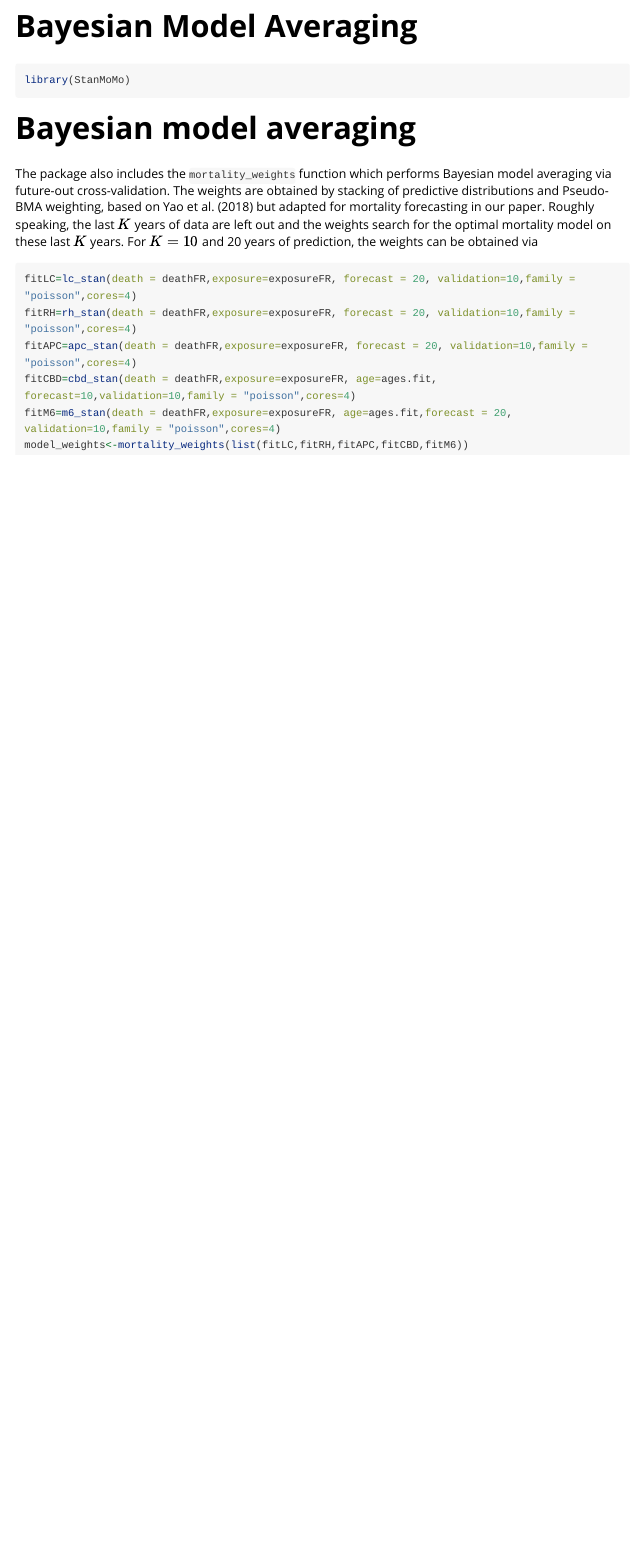
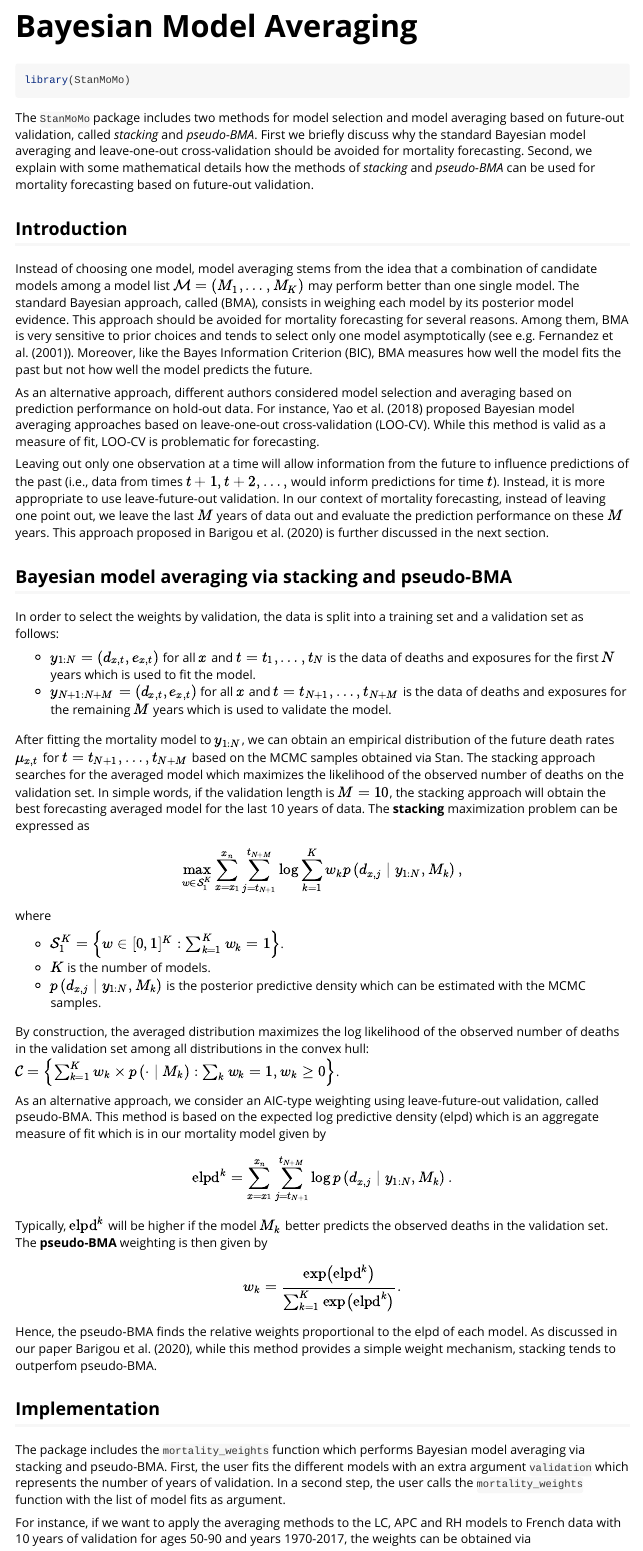
Before and after one commit to kabarigou/StanMoMo, an R Markdown document (vignettes/bma.Rmd): the page in a window 1100 px wide, from its top. Rendered offline with R 4.5, knitr and Pandoc, with nearby package versions; long lines of code are wrapped.

Commit message:
Vignette explaining the BMA

````diff
--- a/vignettes/bma.Rmd
+++ b/vignettes/bma.Rmd
@@ -18,13 +18,50 @@ knitr::opts_chunk$set(
 library(StanMoMo)
 ```
 
-# Bayesian model averaging
+The `StanMoMo` package includes two methods for model selection and model averaging based on future-out validation, called *stacking* and *pseudo-BMA*. First we briefly discuss why the standard Bayesian model averaging and leave-one-out cross-validation should be avoided for mortality forecasting. Second, we explain with some mathematical details how the methods of *stacking* and *pseudo-BMA* can be used for mortality forecasting based on future-out validation.
 
-The package also includes the `mortality_weights` function which performs Bayesian model averaging via future-out cross-validation. The weights are obtained by stacking of predictive distributions and Pseudo-BMA weighting, based on Yao et al. (2018) but adapted for mortality forecasting in our paper. Roughly speaking, the last $K$ years of data are left out and the weights search for the optimal mortality model on these last $K$ years. For $K=10$ and 20 years of prediction, the weights can be obtained via
+
+## Introduction
+
+Instead of choosing one model, model averaging stems from the idea that a combination of candidate models among a model list $\mathcal{M}=(M_1,\dots,M_K)$ may perform better than one single model. The standard Bayesian approach, called \textit{Bayesian model averaging} (BMA), consists in weighing each model by its posterior model evidence. This approach should be avoided for mortality forecasting for several reasons. Among them, BMA is very sensitive to prior choices and tends to select only one model asymptotically (see e.g. Fernandez et al. (2001)). Moreover, like the Bayes Information Criterion (BIC), BMA measures how well the model fits the past but not how well the model predicts the future.
+
+As an alternative approach, different authors considered model selection and averaging based on prediction performance on hold-out data. For instance, Yao et al. (2018) proposed Bayesian model averaging approaches based on leave-one-out cross-validation (LOO-CV). While this method is valid as a measure of fit, LOO-CV is problematic for forecasting.
+
+Leaving out only one observation at a time will allow information from the future to influence predictions of the past (i.e., data from times $t + 1, t + 2, \dots,$ would inform predictions for time $t$). Instead, it is more appropriate to use leave-future-out validation. In our context of mortality forecasting, instead of leaving one point out, we leave the last $M$ years of data out and evaluate the prediction performance on these $M$ years. This approach proposed in Barigou et al. (2020) is further discussed in the next section.
+
+## Bayesian model averaging via stacking and pseudo-BMA
+
+In order to select the weights by validation, the data is split into a training set and a validation set as follows:
+
+- $y_{1:N}=(d_{x,t},e_{x,t})$ for all $x$ and $t=t_1,\dots,t_N$ is the data of deaths and exposures for the first $N$ years which is used to fit the model.
+- $y_{N+1:N+M}=(d_{x,t},e_{x,t})$ for all $x$ and $t=t_{N+1},\dots,t_{N+M}$ is the data of deaths and exposures for the remaining $M$ years which is used to validate the model.
+
+After fitting the mortality model to $y_{1:N}$, we can obtain an empirical distribution of the future death rates $\mu_{x,t}$ for $t=t_{N+1},\dots,t_{N+M}$ based on the MCMC samples obtained via Stan. The stacking approach searches for the averaged model which maximizes the likelihood of the observed number of deaths on the validation set. In simple words, if the validation length is $M=10$, the stacking approach will obtain the best forecasting averaged model for the last 10 years of data. The **stacking** maximization problem can be expressed as
+$$
+\max _{w \in \mathcal{S}_{1}^{K}} \sum_{x=x_1}^{x_n}  \sum_{j=t_{N+1}}^{t_{N+M}} \log \sum_{k=1}^{K} w_{k} p\left(d_{x,j} \mid y_{1: N},M_k\right),
+$$
+where
+
+- $\mathcal{S}_{1}^{K}=\left\{w \in[0,1]^{K}: \sum_{k=1}^{K} w_{k}=1\right\}$.
+- $K$ is the number of models.
+- $p\left(d_{x,j} \mid y_{1: N},M_k\right)$ is the posterior predictive density which can be estimated with the MCMC samples.
+
+By construction, the averaged distribution maximizes the log likelihood of the observed number of deaths in the validation set among all distributions in the convex hull: $\mathcal{C}=\left\{\sum_{k=1}^{K} w_{k} \times p\left(\cdot \mid M_{k}\right): \sum_{k} w_{k}=1, w_{k} \geq 0\right\}$.
+
+As an alternative approach, we consider an AIC-type weighting using leave-future-out validation, called pseudo-BMA. This method is based on the expected log predictive density (elpd) which is an aggregate measure of fit which is in our mortality model given by
+$$
+\operatorname{elpd}^{k}= \sum_{x=x_1}^{x_n}  \sum_{j=t_{N+1}}^{t_{N+M}} \log p\left(d_{x,j} \mid y_{1: N},M_k\right).
+$$
+Typically, $\operatorname{elpd}^{k}$ will be higher if the model $M_k$ better predicts the observed deaths in the validation set. The **pseudo-BMA** weighting is then given by
+$$
+w_{k}=\frac{\exp \left(\operatorname{elpd}^{k}\right)}{\sum_{k=1}^{K} \exp \left(\operatorname{elpd}^{k}\right)}.
+$$
+Hence, the pseudo-BMA finds the relative weights proportional to the elpd of each model. As discussed in our paper Barigou et al. (2020), while this method provides a simple weight mechanism, stacking tends to outperfom pseudo-BMA.
+
+## Implementation
+
+The package includes the `mortality_weights` function which performs Bayesian model averaging via stacking and pseudo-BMA. First, the user fits the different models with an extra argument `validation` which represents the number of years of validation. In a second step, the user calls the `mortality_weights` function with the list of model fits as argument.
+
+For instance, if we want to apply the averaging methods to the LC, APC and RH models to French data with 10 years of validation for ages 50-90 and years 1970-2017, the weights can be obtained via
+
 ```{r,eval=FALSE}
-fitLC=lc_stan(death = deathFR,exposure=exposureFR, forecast = 20, validation=10,family = "poisson",cores=4)
-fitRH=rh_stan(death = deathFR,exposure=exposureFR, forecast = 20, validation=10,family = "poisson",cores=4)
-fitAPC=apc_stan(death = deathFR,exposure=exposureFR, forecast = 20, validation=10,family = "poisson",cores=4)
-fitCBD=cbd_stan(death = deathFR,exposure=exposureFR, age=ages.fit, forecast=10,validation=10,family = "poisson",cores=4)
-fitM6=m6_stan(death = deathFR,exposure=exposureFR, age=ages.fit,forecast = 20, validation=10,family = "poisson",cores=4)
-model_weights<-mortality_weights(list(fitLC,fitRH,fitAPC,fitCBD,fitM6))
````
Also changed, not shown: vignettes/bma.Rmd (19 more changed lines).
